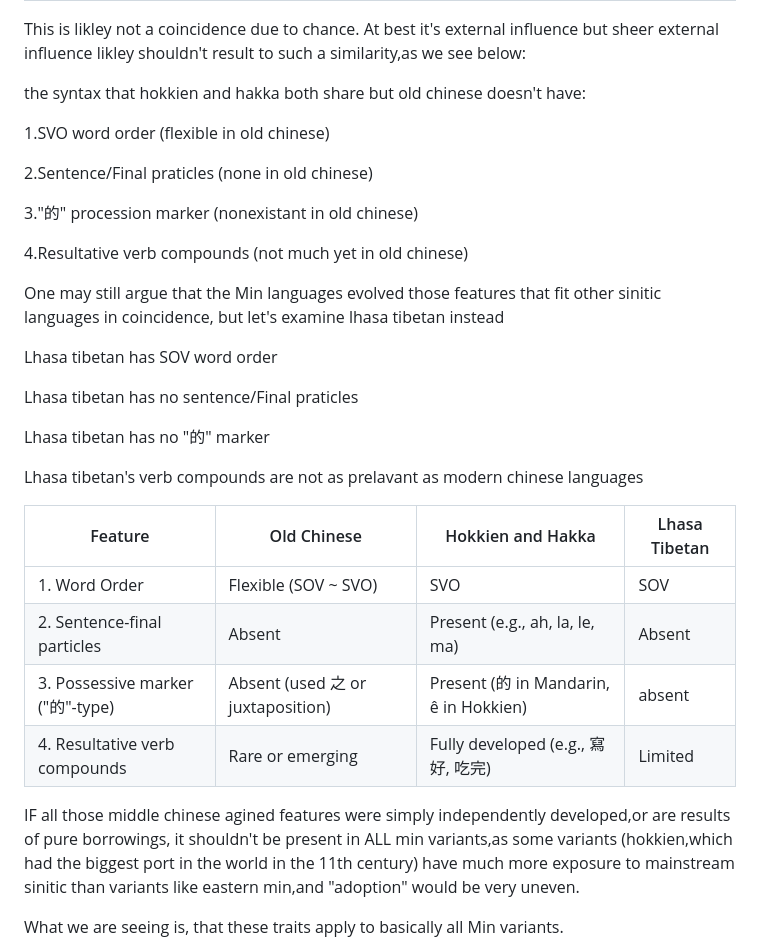
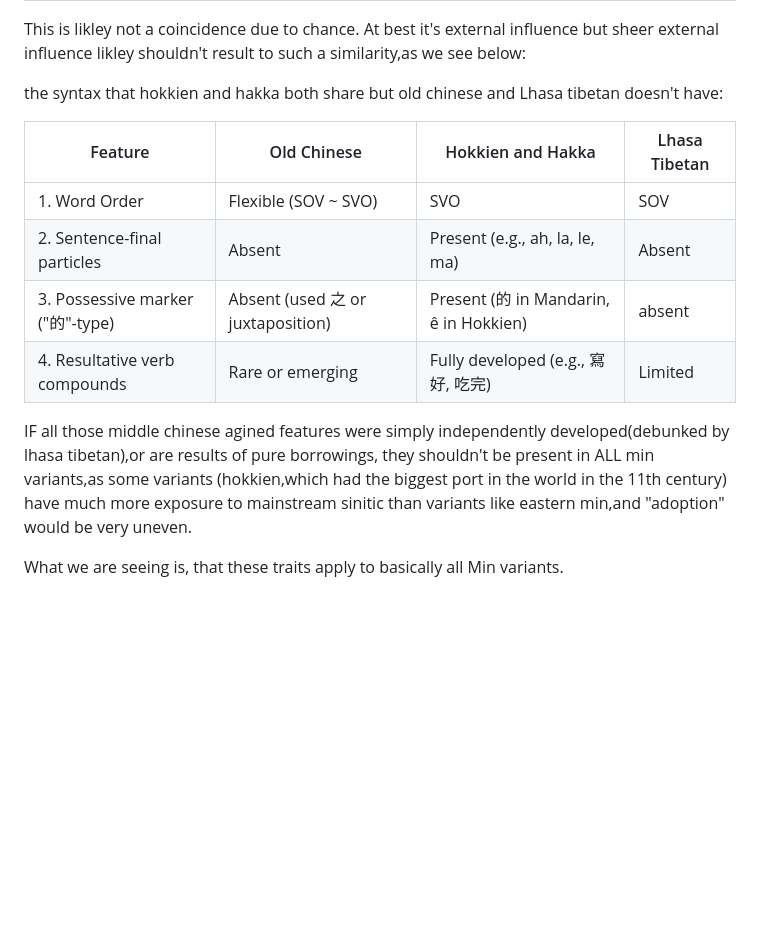
Before and after one commit to teydrin/Yapi-linguistics, a Markdown page: Min Chinese/README.md, the part around the change. GitHub-like rendering; blank space fills up the shorter version.

```diff
--- a/Min Chinese/README.md
+++ b/Min Chinese/README.md
@@ -59,26 +59,8 @@ This is likley not a coincidence due to chance. At best it's external influence
 result to such a similarity,as we see below:
 
 
-the syntax that hokkien and hakka both share but old chinese doesn't have:
+the syntax that hokkien and hakka both share but old chinese and Lhasa tibetan doesn't have:
 
-1.SVO word order (flexible in old chinese)
-
-2.Sentence/Final praticles (none in old chinese)
-
-3."的" procession marker (nonexistant in old chinese)
-
-4.Resultative verb compounds (not much yet in old chinese)
-
-One may still argue that the Min languages evolved those features that fit other sinitic languages in coincidence, but let's
-examine lhasa tibetan instead
-
-Lhasa tibetan has SOV word order
-
-Lhasa tibetan has no sentence/Final praticles
-
-Lhasa tibetan has  no "的" marker
-
-Lhasa tibetan's verb compounds are not as prelavant as modern chinese languages
 
 | Feature                         | Old Chinese                      | Hokkien and Hakka                  | Lhasa Tibetan |
 | ------------------------------- | -------------------------------- | --------------------------------------- | -------- |
@@ -87,8 +69,7 @@ Lhasa tibetan's verb compounds are not as prelavant as modern chinese languages
 | 3. Possessive marker ("的"-type) | Absent (used 之 or juxtaposition) | Present (的 in Mandarin, ê in Hokkien)   | absent    |
 | 4. Resultative verb compounds   | Rare or emerging                 | Fully developed (e.g., 寫好, 吃完)          |Limited   |
 
-IF all those middle chinese agined features were simply independently developed,or are results of pure borrowings, it shouldn't
-be present in ALL min variants,as some variants (hokkien,which had the biggest port in the world in the 11th century) have
+IF all those middle chinese agined features were simply independently developed(debunked by lhasa tibetan),or are results of pure borrowings, they shouldn't be present in ALL min variants,as some variants (hokkien,which had the biggest port in the world in the 11th century) have
 much more exposure to mainstream sinitic than variants like eastern min,and "adoption" would be very uneven.
 
 What we are seeing is, that these traits apply to basically all Min variants.
```
